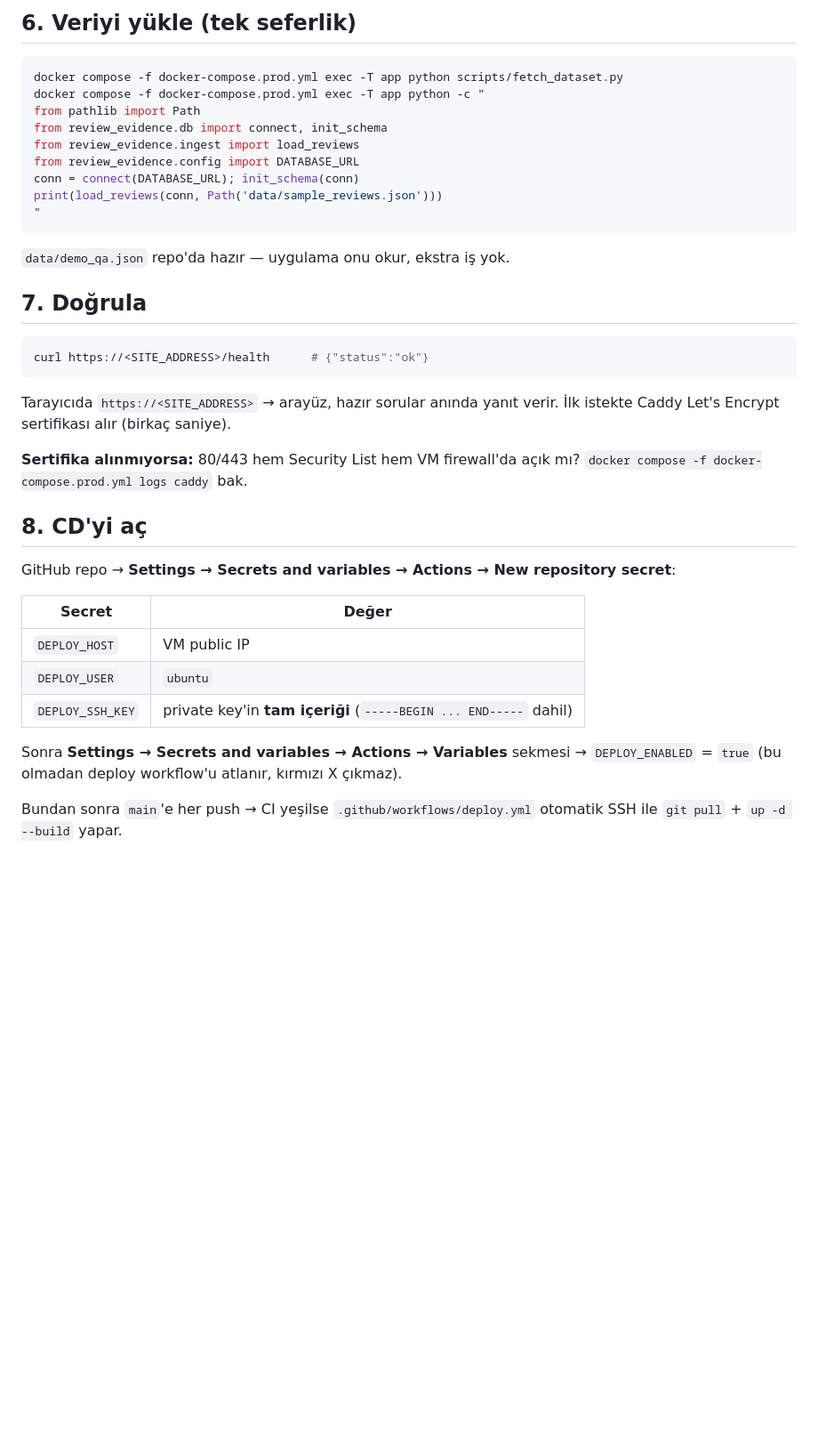
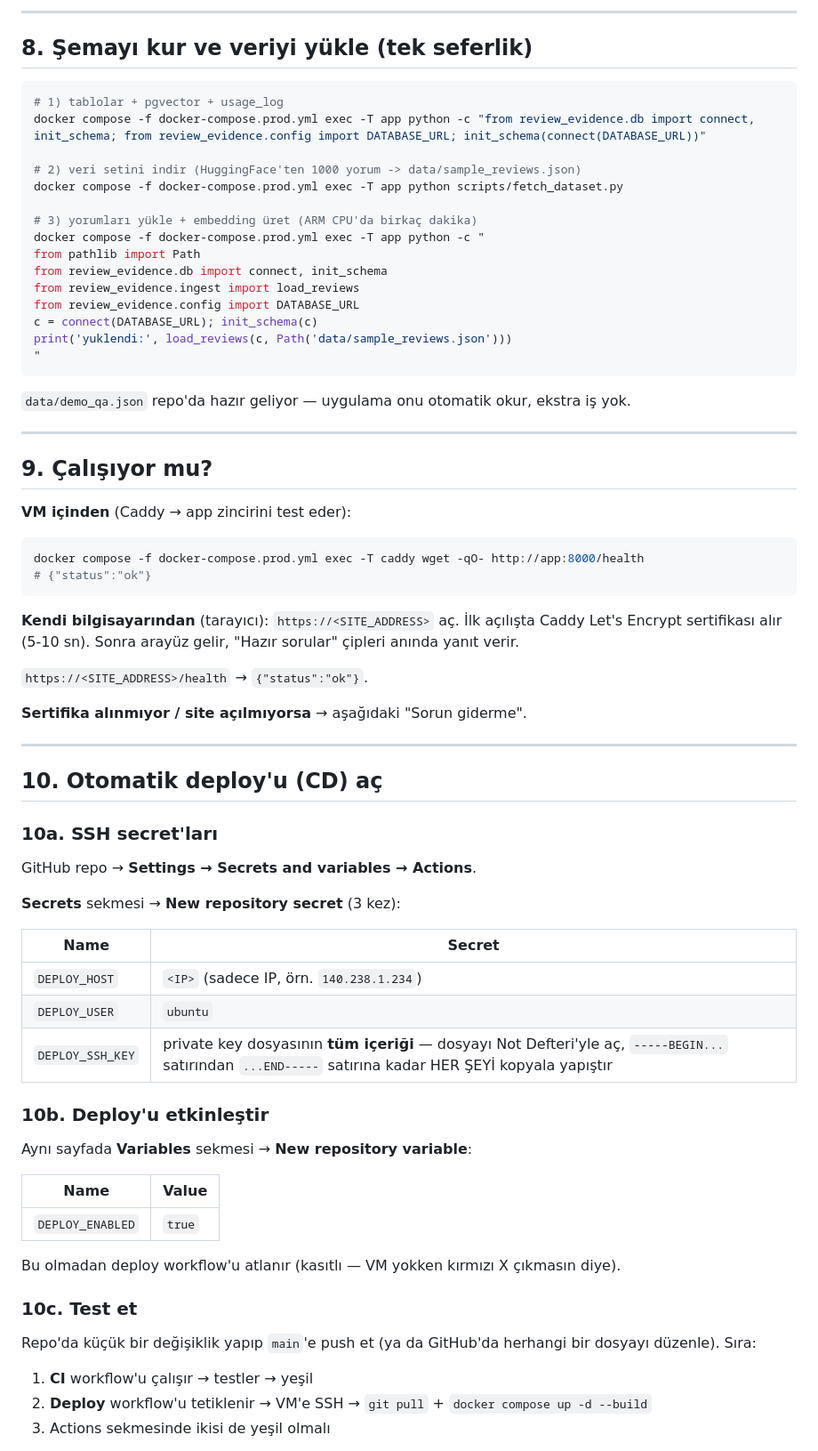
Before and after one commit to oguzordu/review-evidence-engine, a Markdown page: docs/deploy.md, the part around one of its changes. Shown at 89% size. Drawn GitHub-style; blank space fills up the shorter version.

````diff
--- a/docs/deploy.md
+++ b/docs/deploy.md
@@ -77,42 +173,78 @@ docker compose -f docker-compose.prod.yml exec -T app \
 
-## 6. Veriyi yükle (tek seferlik)
+---
+
+## 8. Şemayı kur ve veriyi yükle (tek seferlik)
 
 ```bash
+# 1) tablolar + pgvector + usage_log
+docker compose -f docker-compose.prod.yml exec -T app python -c "from review_evidence.db import connect, init_schema; from review_evidence.config import DATABASE_URL; init_schema(connect(DATABASE_URL))"
+
+# 2) veri setini indir (HuggingFace'ten 1000 yorum -> data/sample_reviews.json)
 docker compose -f docker-compose.prod.yml exec -T app python scripts/fetch_dataset.py
+
+# 3) yorumları yükle + embedding üret (ARM CPU'da birkaç dakika)
 docker compose -f docker-compose.prod.yml exec -T app python -c "
 from pathlib import Path
 from review_evidence.db import connect, init_schema
 from review_evidence.ingest import load_reviews
 from review_evidence.config import DATABASE_URL
-conn = connect(DATABASE_URL); init_schema(conn)
-print(load_reviews(conn, Path('data/sample_reviews.json')))
+c = connect(DATABASE_URL); init_schema(c)
+print('yuklendi:', load_reviews(c, Path('data/sample_reviews.json')))
 "
 ```
-`data/demo_qa.json` repo'da hazır — uygulama onu okur, ekstra iş yok.
 
-## 7. Doğrula
+`data/demo_qa.json` repo'da hazır geliyor — uygulama onu otomatik okur, ekstra iş yok.
 
+---
+
+## 9. Çalışıyor mu?
+
+**VM içinden** (Caddy → app zincirini test eder):
 ```bash
-curl https://<SITE_ADDRESS>/health      # {"status":"ok"}
+docker compose -f docker-compose.prod.yml exec -T caddy wget -qO- http://app:8000/health
+# {"status":"ok"}
 ```
-Tarayıcıda `https://<SITE_ADDRESS>` → arayüz, hazır sorular anında yanıt verir.
-İlk istekte Caddy Let's Encrypt sertifikası alır (birkaç saniye).
 
-**Sertifika alınmıyorsa:** 80/443 hem Security List hem VM firewall'da açık mı?
-`docker compose -f docker-compose.prod.yml logs caddy` bak.
+**Kendi bilgisayarından** (tarayıcı): `https://<SITE_ADDRESS>` aç.
+İlk açılışta Caddy Let's Encrypt sertifikası alır (5-10 sn). Sonra arayüz gelir,
+"Hazır sorular" çipleri anında yanıt verir.
 
-## 8. CD'yi aç
+`https://<SITE_ADDRESS>/health` → `{"status":"ok"}`.
 
-GitHub repo → **Settings → Secrets and variables → Actions → New repository secret**:
+**Sertifika alınmıyor / site açılmıyorsa** → aşağıdaki "Sorun giderme".
 
-| Secret | Değer |
+---
+
+## 10. Otomatik deploy'u (CD) aç
+
+### 10a. SSH secret'ları
+
+GitHub repo → **Settings → Secrets and variables → Actions**.
+
+**Secrets** sekmesi → **New repository secret** (3 kez):
+
+| Name | Secret |
 |---|---|
-| `DEPLOY_HOST` | VM public IP |
+| `DEPLOY_HOST` | `<IP>` (sadece IP, örn. `140.238.1.234`) |
 | `DEPLOY_USER` | `ubuntu` |
-| `DEPLOY_SSH_KEY` | private key'in **tam içeriği** (`-----BEGIN ... END-----` dahil) |
+| `DEPLOY_SSH_KEY` | private key dosyasının **tüm içeriği** — dosyayı Not Defteri'yle aç, `-----BEGIN...` satırından `...END-----` satırına kadar HER ŞEYİ kopyala yapıştır |
 
-Sonra **Settings → Secrets and variables → Actions → Variables** sekmesi →
-`DEPLOY_ENABLED` = `true` (bu olmadan deploy workflow'u atlanır, kırmızı X çıkmaz).
+### 10b. Deploy'u etkinleştir
 
-Bundan sonra `main`'e her push → CI yeşilse `.github/workflows/deploy.yml`
-otomatik SSH ile `git pull` + `up -d --build` yapar.
+Aynı sayfada **Variables** sekmesi → **New repository variable**:
+
+| Name | Value |
+|---|---|
+| `DEPLOY_ENABLED` | `true` |
+
+Bu olmadan deploy workflow'u atlanır (kasıtlı — VM yokken kırmızı X çıkmasın diye).
+
+### 10c. Test et
+
+Repo'da küçük bir değişiklik yapıp `main`'e push et (ya da GitHub'da herhangi bir
+dosyayı düzenle). Sıra:
+
+1. **CI** workflow'u çalışır → testler → yeşil
+2. **Deploy** workflow'u tetiklenir → VM'e SSH → `git pull` + `docker compose up -d --build`
+3. Actions sekmesinde ikisi de yeşil olmalı
+
````
Also changed, not shown: other parts of docs/deploy.md (+162 -48 lines).
